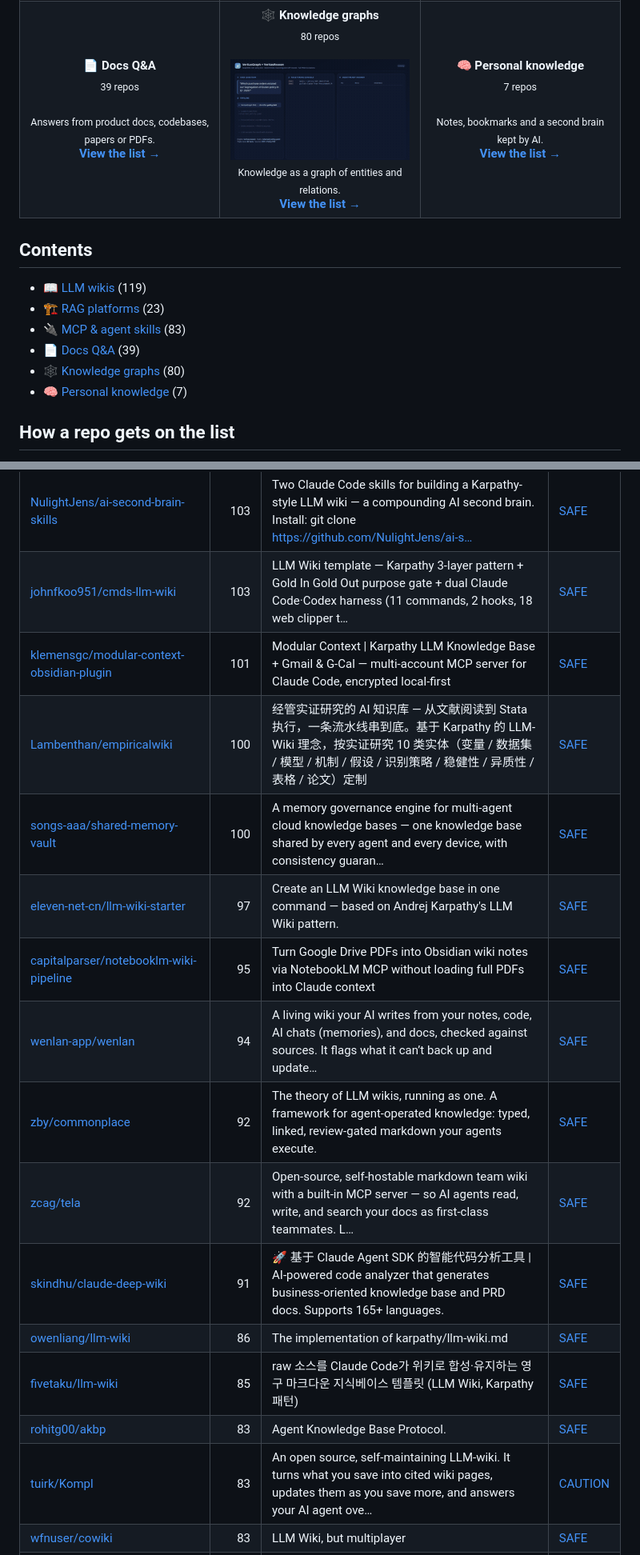
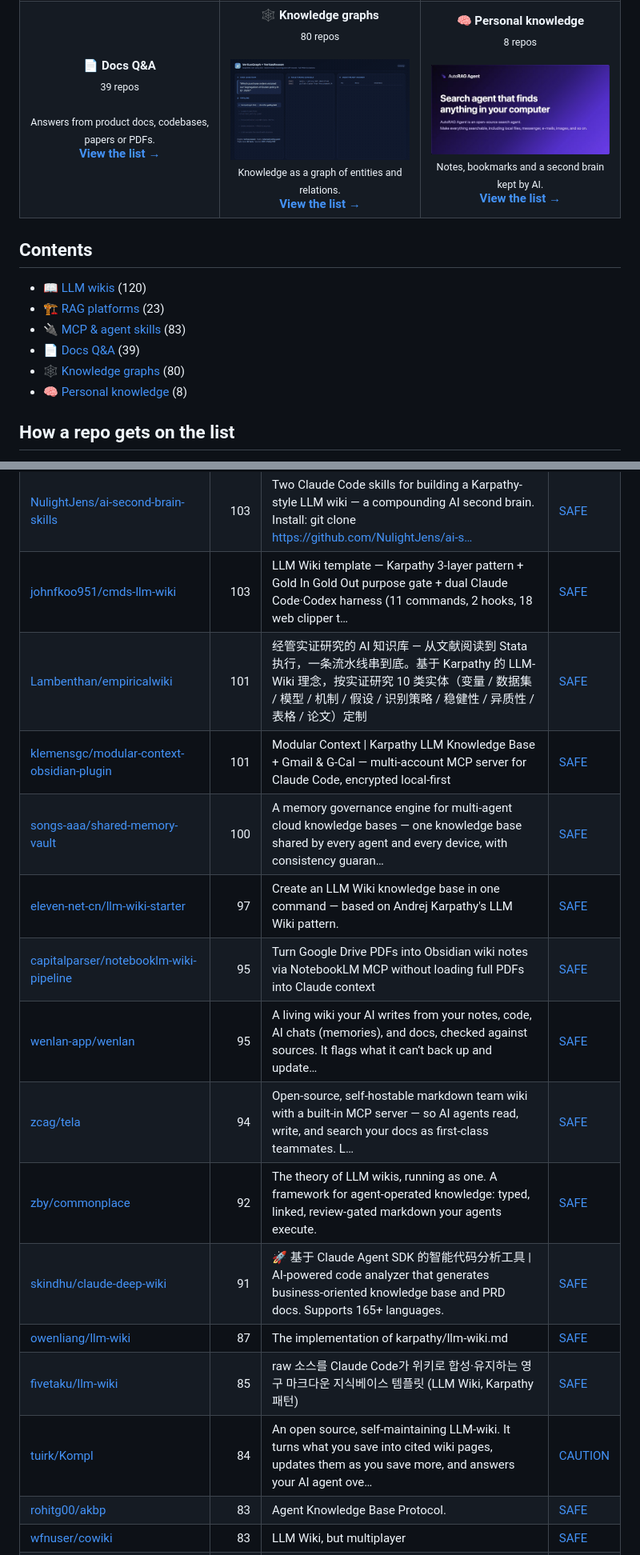
Before and after one commit to zhuyansen/awesome-llm-wiki, a Markdown page: README.md, 2 parts joined by grey strips. Shown at 80% size. GitHub-like rendering; pictures changed too: assets/previews/Marker-Inc-Korea__AutoRAG.jpg (added).

```diff
--- a/README.md
+++ b/README.md
@@ -17,18 +17,18 @@ Live page with filters: **[https://agentskillshub.top/best/knowledge-base/](http
 <tr>
 <td align="center" valign="top" width="33%"><b>📄 Docs Q&A</b><br><sub>39 repos</sub><br><br><sub>Answers from product docs, codebases, papers or PDFs.</sub><br><a href="#type-docs_qa"><b>View the list →</b></a></td>
 <td align="center" valign="top" width="33%"><b>🕸 Knowledge graphs</b><br><sub>80 repos</sub><br><br><a href="https://github.com/bibinprathap/VeritasGraph"><img src="assets/previews/bibinprathap__VeritasGraph.gif" width="260" alt="bibinprathap/VeritasGraph"></a><br><sub>Knowledge as a graph of entities and relations.</sub><br><a href="#type-graph"><b>View the list →</b></a></td>
-<td align="center" valign="top" width="33%"><b>🧠 Personal knowledge</b><br><sub>7 repos</sub><br><br><sub>Notes, bookmarks and a second brain kept by AI.</sub><br><a href="#type-personal"><b>View the list →</b></a></td>
+<td align="center" valign="top" width="33%"><b>🧠 Personal knowledge</b><br><sub>8 repos</sub><br><br><a href="https://github.com/Marker-Inc-Korea/AutoRAG"><img src="assets/previews/Marker-Inc-Korea__AutoRAG.jpg" width="260" alt="Marker-Inc-Korea/AutoRAG"></a><br><sub>Notes, bookmarks and a second brain kept by AI.</sub><br><a href="#type-personal"><b>View the list →</b></a></td>
 </tr>
 </table>
 
 ## Contents
 
-- [📖 LLM wikis](#type-llm_wiki) (119)
+- [📖 LLM wikis](#type-llm_wiki) (120)
 - [🏗 RAG platforms](#type-rag_platform) (23)
 - [🔌 MCP & agent skills](#type-mcp) (83)
 - [📄 Docs Q&A](#type-docs_qa) (39)
 - [🕸 Knowledge graphs](#type-graph) (80)
-- [🧠 Personal knowledge](#type-personal) (7)
+- [🧠 Personal knowledge](#type-personal) (8)
 
 ## How a repo gets on the list
 
@@ -118,19 +119,19 @@ The questions are answered by a decision model reading each README, not by hand.
 | [doum1004/llmwiki-cli](https://github.com/doum1004/llmwiki-cli) | 104 | CLI tool for LLM agents to build and maintain personal knowledge bases | [SAFE](https://agentskillshub.top/skill/doum1004/llmwiki-cli/) |
 | [NulightJens/ai-second-brain-skills](https://github.com/NulightJens/ai-second-brain-skills) | 103 | Two Claude Code skills for building a Karpathy-style LLM wiki — a compounding AI second brain. Install: git clone https://github.com/NulightJens/ai-s… | [SAFE](https://agentskillshub.top/skill/NulightJens/ai-second-brain-skills/) |
 | [johnfkoo951/cmds-llm-wiki](https://github.com/johnfkoo951/cmds-llm-wiki) | 103 | LLM Wiki template — Karpathy 3-layer pattern + Gold In Gold Out purpose gate + dual Claude Code·Codex harness (11 commands, 2 hooks, 18 web clipper t… | [SAFE](https://agentskillshub.top/skill/johnfkoo951/cmds-llm-wiki/) |
+| [Lambenthan/empiricalwiki](https://github.com/Lambenthan/empiricalwiki) | 101 | 经管实证研究的 AI 知识库 — 从文献阅读到 Stata 执行，一条流水线串到底。基于 Karpathy 的 LLM-Wiki 理念，按实证研究 10 类实体（变量 / 数据集 / 模型 / 机制 / 假设 / 识别策略 / 稳健性 / 异质性 / 表格 / 论文）定制 | [SAFE](https://agentskillshub.top/skill/Lambenthan/empiricalwiki/) |
 | [klemensgc/modular-context-obsidian-plugin](https://github.com/klemensgc/modular-context-obsidian-plugin) | 101 | Modular Context \| Karpathy LLM Knowledge Base + Gmail & G-Cal — multi-account MCP server for Claude Code, encrypted local-first | [SAFE](https://agentskillshub.top/skill/klemensgc/modular-context-obsidian-plugin/) |
-| [Lambenthan/empiricalwiki](https://github.com/Lambenthan/empiricalwiki) | 100 | 经管实证研究的 AI 知识库 — 从文献阅读到 Stata 执行，一条流水线串到底。基于 Karpathy 的 LLM-Wiki 理念，按实证研究 10 类实体（变量 / 数据集 / 模型 / 机制 / 假设 / 识别策略 / 稳健性 / 异质性 / 表格 / 论文）定制 | [SAFE](https://agentskillshub.top/skill/Lambenthan/empiricalwiki/) |
 | [songs-aaa/shared-memory-vault](https://github.com/songs-aaa/shared-memory-vault) | 100 | A memory governance engine for multi-agent cloud knowledge bases — one knowledge base shared by every agent and every device, with consistency guaran… | [SAFE](https://agentskillshub.top/skill/songs-aaa/shared-memory-vault/) |
 | [eleven-net-cn/llm-wiki-starter](https://github.com/eleven-net-cn/llm-wiki-starter) | 97 | Create an LLM Wiki knowledge base in one command — based on Andrej Karpathy's LLM Wiki pattern. | [SAFE](https://agentskillshub.top/skill/eleven-net-cn/llm-wiki-starter/) |
 | [capitalparser/notebooklm-wiki-pipeline](https://github.com/capitalparser/notebooklm-wiki-pipeline) | 95 | Turn Google Drive PDFs into Obsidian wiki notes via NotebookLM MCP without loading full PDFs into Claude context | [SAFE](https://agentskillshub.top/skill/capitalparser/notebooklm-wiki-pipeline/) |
-| [wenlan-app/wenlan](https://github.com/wenlan-app/wenlan) | 94 | A living wiki your AI writes from your notes, code, AI chats (memories), and docs, checked against sources. It flags what it can’t back up and update… | [SAFE](https://agentskillshub.top/skill/wenlan-app/wenlan/) |
+| [wenlan-app/wenlan](https://github.com/wenlan-app/wenlan) | 95 | A living wiki your AI writes from your notes, code, AI chats (memories), and docs, checked against sources. It flags what it can’t back up and update… | [SAFE](https://agentskillshub.top/skill/wenlan-app/wenlan/) |
+| [zcag/tela](https://github.com/zcag/tela) | 94 | Open-source, self-hostable markdown team wiki with a built-in MCP server — so AI agents read, write, and search your docs as first-class teammates. L… | [SAFE](https://agentskillshub.top/skill/zcag/tela/) |
 | [zby/commonplace](https://github.com/zby/commonplace) | 92 | The theory of LLM wikis, running as one. A framework for agent-operated knowledge: typed, linked, review-gated markdown your agents execute. | [SAFE](https://agentskillshub.top/skill/zby/commonplace/) |
-| [zcag/tela](https://github.com/zcag/tela) | 92 | Open-source, self-hostable markdown team wiki with a built-in MCP server — so AI agents read, write, and search your docs as first-class teammates. L… | [SAFE](https://agentskillshub.top/skill/zcag/tela/) |
 | [skindhu/claude-deep-wiki](https://github.com/skindhu/claude-deep-wiki) | 91 | 🚀 基于 Claude Agent SDK 的智能代码分析工具 \| AI-powered code analyzer that generates business-oriented knowledge base and PRD docs. Supports 165+ languages. | [SAFE](https://agentskillshub.top/skill/skindhu/claude-deep-wiki/) |
-| [owenliang/llm-wiki](https://github.com/owenliang/llm-wiki) | 86 | The implementation of karpathy/llm-wiki.md | [SAFE](https://agentskillshub.top/skill/owenliang/llm-wiki/) |
+| [owenliang/llm-wiki](https://github.com/owenliang/llm-wiki) | 87 | The implementation of karpathy/llm-wiki.md | [SAFE](https://agentskillshub.top/skill/owenliang/llm-wiki/) |
 | [fivetaku/llm-wiki](https://github.com/fivetaku/llm-wiki) | 85 | raw 소스를 Claude Code가 위키로 합성·유지하는 영구 마크다운 지식베이스 템플릿 (LLM Wiki, Karpathy 패턴) | [SAFE](https://agentskillshub.top/skill/fivetaku/llm-wiki/) |
+| [tuirk/Kompl](https://github.com/tuirk/Kompl) | 84 | An open source, self-maintaining LLM-wiki. It turns what you save into cited wiki pages, updates them as you save more, and answers your AI agent ove… | [CAUTION](https://agentskillshub.top/skill/tuirk/Kompl/) |
 | [rohitg00/akbp](https://github.com/rohitg00/akbp) | 83 | Agent Knowledge Base Protocol. | [SAFE](https://agentskillshub.top/skill/rohitg00/akbp/) |
-| [tuirk/Kompl](https://github.com/tuirk/Kompl) | 83 | An open source, self-maintaining LLM-wiki. It turns what you save into cited wiki pages, updates them as you save more, and answers your AI agent ove… | [CAUTION](https://agentskillshub.top/skill/tuirk/Kompl/) |
 | [wfnuser/cowiki](https://github.com/wfnuser/cowiki) | 83 | LLM Wiki, but multiplayer | [SAFE](https://agentskillshub.top/skill/wfnuser/cowiki/) |
 | [boluodaixue/paperpilot](https://github.com/boluodaixue/paperpilot) | 82 | PaperPilot 是一个基于 LangGraph 的个人深度研究系统，通过递归 Deep Research × LLM Wiki × Obsidian，把一次性研究，沉淀为可追溯、可问答、可继续生长的长期知识。 | [SAFE](https://agentskillshub.top/skill/boluodaixue/paperpilot/) |
 | [evergreen-it-dev/folio](https://github.com/evergreen-it-dev/folio) | 82 | The AI-assisted, open-source alternative to Notion and Confluence: a team wiki that lives in Git, with real-time editing, data tables, whiteboards, o… | [SAFE](https://agentskillshub.top/skill/evergreen-it-dev/folio/) |
```
Also changed, not shown: other parts of README.md (+67 -65 lines), README.zh-CN.md (+75 -73 lines), assets/previews/NOTICE.md (+2 -0 lines), assets/previews/917Dhj__DeepPaperNote.jpg (added), 2 other files.
